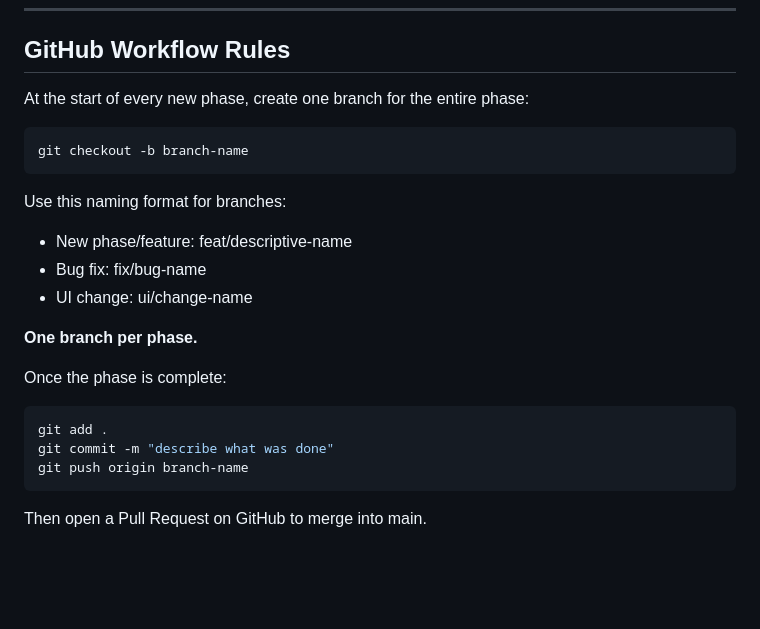
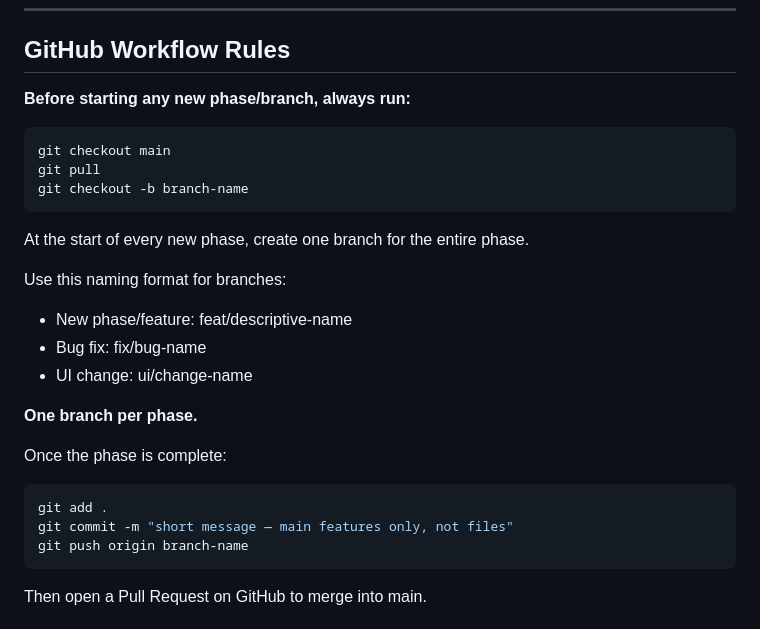
Before and after one commit to skanda-2003/german-learning-app, a Markdown page: CLAUDE.md, the part around one of its changes. GitHub-like rendering; blank space fills up the shorter version.

````diff
--- a/CLAUDE.md
+++ b/CLAUDE.md
@@ -196,10 +196,15 @@ This project must remain completely free to run.
 ---
 
 ## GitHub Workflow Rules
-At the start of every new phase, create one branch for the entire phase:
+
+**Before starting any new phase/branch, always run:**
 ```bash
+git checkout main
+git pull
 git checkout -b branch-name
 ```
+
+At the start of every new phase, create one branch for the entire phase.
 
 Use this naming format for branches:
 - New phase/feature: feat/descriptive-name
@@ -211,7 +216,7 @@ Use this naming format for branches:
 Once the phase is complete:
 ```bash
 git add .
-git commit -m "describe what was done"
+git commit -m "short message — main features only, not files"
 git push origin branch-name
 ```
 Then open a Pull Request on GitHub to merge into main.
````
Also changed, not shown: other parts of CLAUDE.md (+7 -46 lines).
